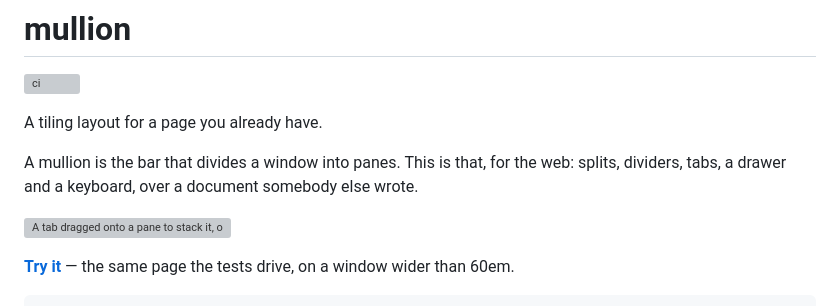
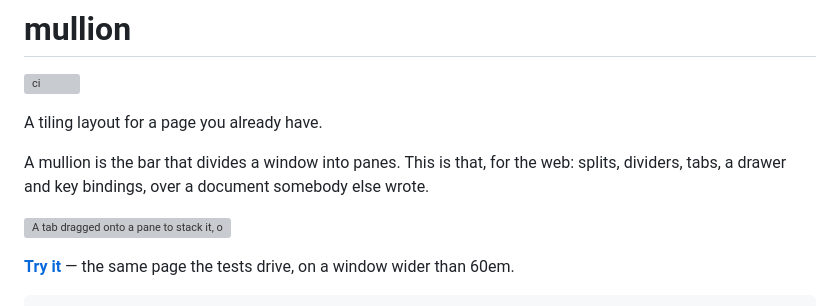
Before and after one commit to mishan/mullion, a Markdown page: README.md, the part around the change. Drawn GitHub-style; grey boxes are pictures that could not be loaded.

Commit message:
README: say key bindings, not a keyboard

```diff
--- a/README.md
+++ b/README.md
@@ -5,7 +5,7 @@
 A tiling layout for a page you already have.
 
 A mullion is the bar that divides a window into panes. This is that, for
-the web: splits, dividers, tabs, a drawer and a keyboard, over a document
+the web: splits, dividers, tabs, a drawer and key bindings, over a document
 somebody else wrote.
 
 ![A tab dragged onto a pane to stack it, onto an edge to split, and onto the drawer to close it](https://raw.githubusercontent.com/mishan/mullion/main/demo/mullion.gif)
```
